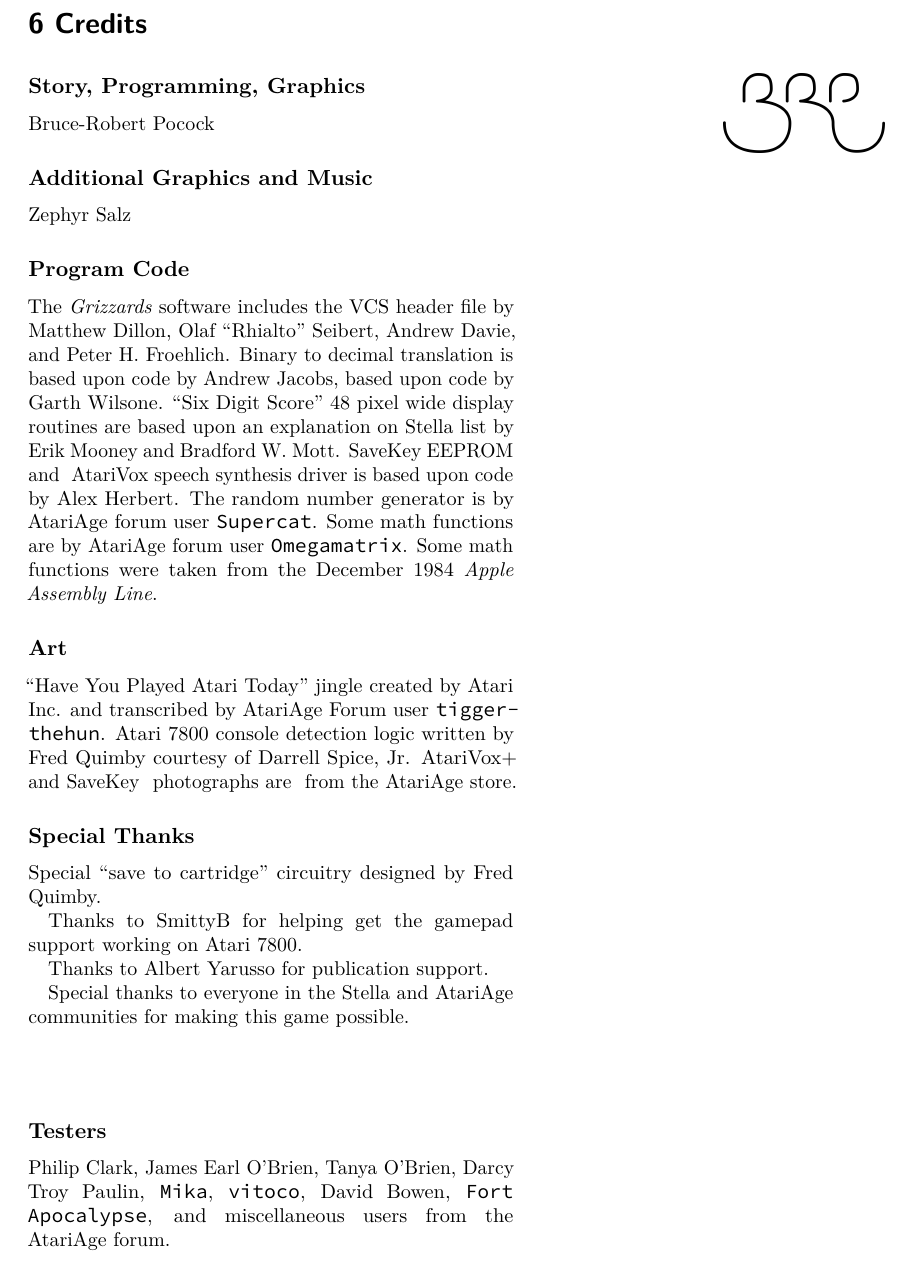
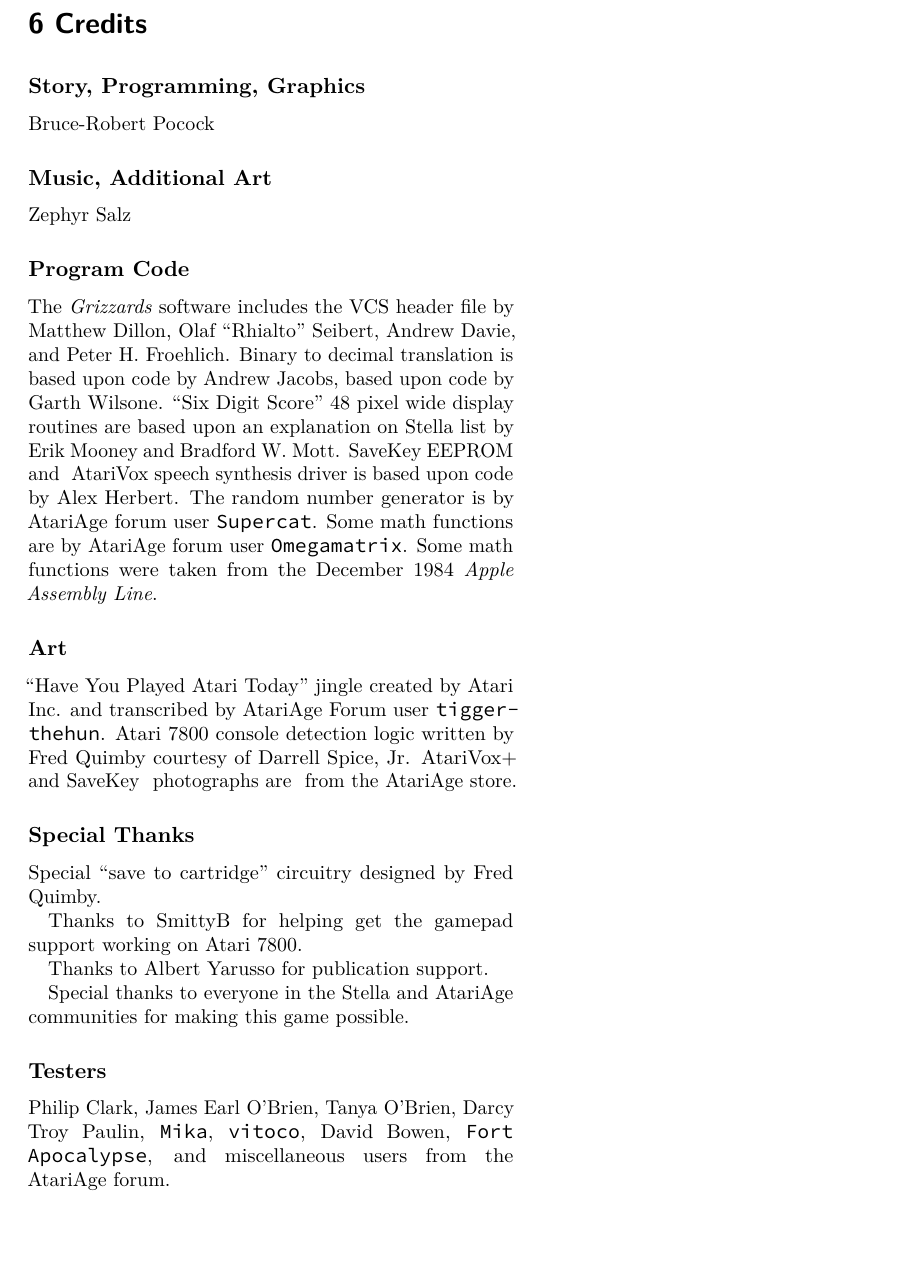
Before and after one commit to brpocock/grizzards, a LaTeX thesis (Manual/Grizzards.tex): part of page 18 of 19, cut so that both start at the same text. Compiled offline with LuaLaTeX.

Commit message:
spacing and attributions

```diff
--- a/Manual/Grizzards.tex
+++ b/Manual/Grizzards.tex
@@ -1271,7 +1272,7 @@
 
 Bruce-Robert Pocock
 
-\subsection{Additional Graphics and Music}
+\subsection{Music, Additional Art}
 
 Zephyr Salz
 
@@ -1311,8 +1312,6 @@
 
 Special thanks  to everyone in  the Stella and AtariAge  communities for
 making this game possible.
-
-\vspace{30pt}
 
 \subsection{Testers}
 
```
Also changed, not shown: Manual/Grizzards.tex (5 more changed lines).
